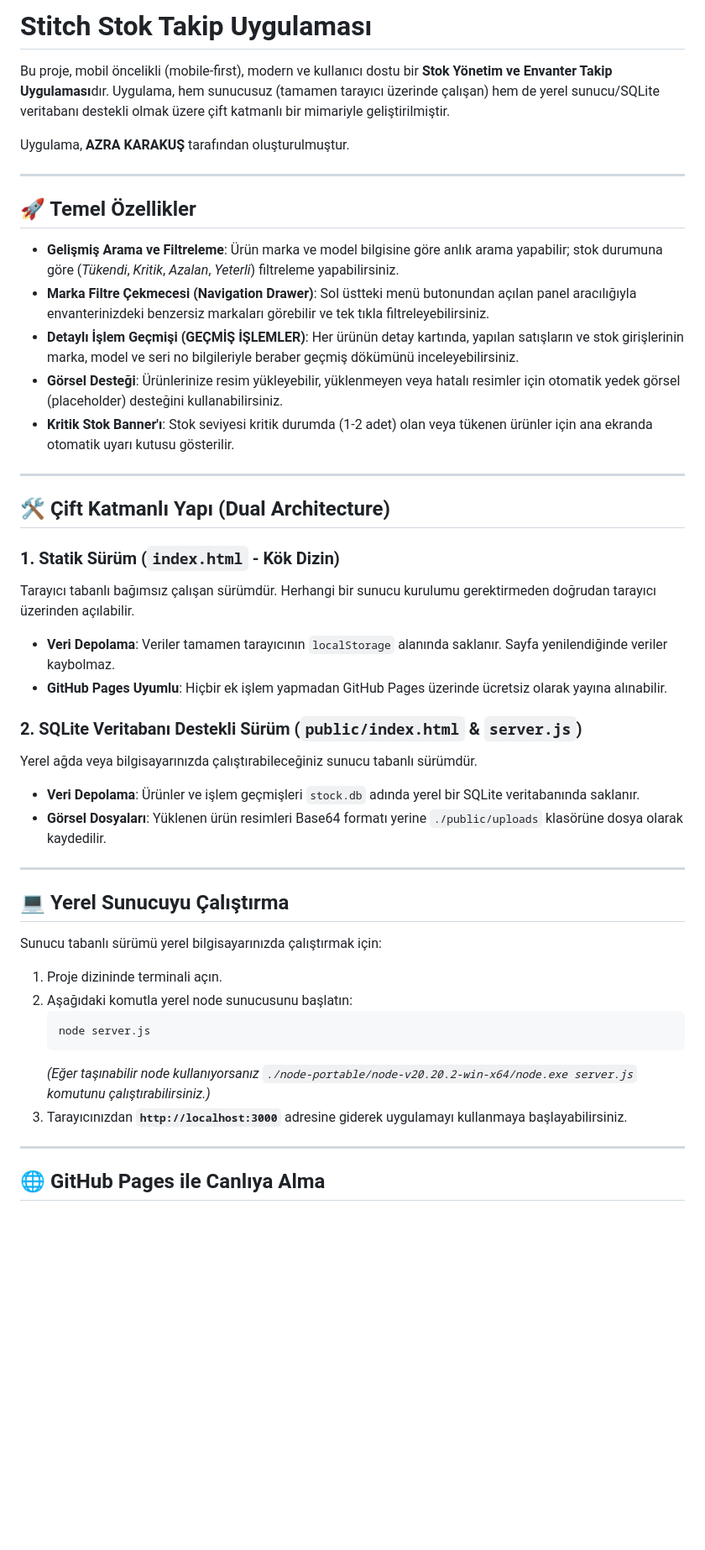
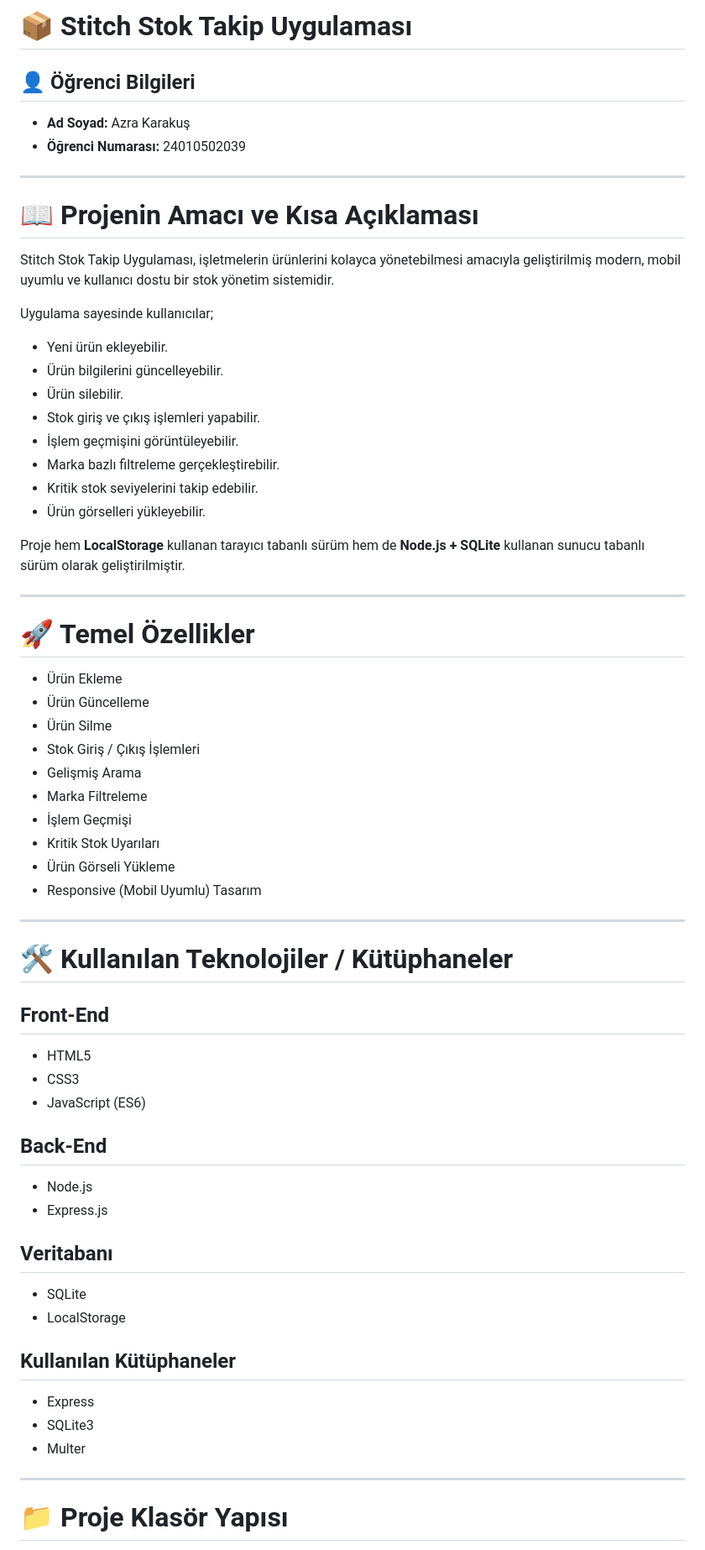
Before and after one commit to azrakarakus1512-eng/stoktakip, a Markdown page: 24010502039.md, the part around one of its changes. Shown at 84% size. Drawn GitHub-style; blank space fills up the shorter version.

````diff
--- a/24010502039.md
+++ b/24010502039.md
@@ -1,48 +1,71 @@
-# Stitch Stok Takip Uygulaması
+# 📦 Stitch Stok Takip Uygulaması
 
-Bu proje, mobil öncelikli (mobile-first), modern ve kullanıcı dostu bir **Stok Yönetim ve Envanter Takip Uygulaması**dır. Uygulama, hem sunucusuz (tamamen tarayıcı üzerinde çalışan) hem de yerel sunucu/SQLite veritabanı destekli olmak üzere çift katmanlı bir mimariyle geliştirilmiştir.
+## 👤 Öğrenci Bilgileri
 
-Uygulama, **AZRA KARAKUŞ** tarafından oluşturulmuştur.
+- **Ad Soyad:** Azra Karakuş
+- **Öğrenci Numarası:** 24010502039
 
 ---
 
-## 🚀 Temel Özellikler
+# 📖 Projenin Amacı ve Kısa Açıklaması
 
-- **Gelişmiş Arama ve Filtreleme**: Ürün marka ve model bilgisine göre anlık arama yapabilir; stok durumuna göre (*Tükendi*, *Kritik*, *Azalan*, *Yeterli*) filtreleme yapabilirsiniz.
-- **Marka Filtre Çekmecesi (Navigation Drawer)**: Sol üstteki menü butonundan açılan panel aracılığıyla envanterinizdeki benzersiz markaları görebilir ve tek tıkla filtreleyebilirsiniz.
-- **Detaylı İşlem Geçmişi (GEÇMİŞ İŞLEMLER)**: Her ürünün detay kartında, yapılan satışların ve stok girişlerinin marka, model ve seri no bilgileriyle beraber geçmiş dökümünü inceleyebilirsiniz.
-- **Görsel Desteği**: Ürünlerinize resim yükleyebilir, yüklenmeyen veya hatalı resimler için otomatik yedek görsel (placeholder) desteğini kullanabilirsiniz.
-- **Kritik Stok Banner'ı**: Stok seviyesi kritik durumda (1-2 adet) olan veya tükenen ürünler için ana ekranda otomatik uyarı kutusu gösterilir.
+Stitch Stok Takip Uygulaması, işletmelerin ürünlerini kolayca yönetebilmesi amacıyla geliştirilmiş modern, mobil uyumlu ve kullanıcı dostu bir stok yönetim sistemidir.
+
+Uygulama sayesinde kullanıcılar;
+
+- Yeni ürün ekleyebilir.
+- Ürün bilgilerini güncelleyebilir.
+- Ürün silebilir.
+- Stok giriş ve çıkış işlemleri yapabilir.
+- İşlem geçmişini görüntüleyebilir.
+- Marka bazlı filtreleme gerçekleştirebilir.
+- Kritik stok seviyelerini takip edebilir.
+- Ürün görselleri yükleyebilir.
+
+Proje hem **LocalStorage** kullanan tarayıcı tabanlı sürüm hem de **Node.js + SQLite** kullanan sunucu tabanlı sürüm olarak geliştirilmiştir.
 
 ---
 
-## 🛠️ Çift Katmanlı Yapı (Dual Architecture)
+# 🚀 Temel Özellikler
 
-### 1. Statik Sürüm (`index.html` - Kök Dizin)
-Tarayıcı tabanlı bağımsız çalışan sürümdür. Herhangi bir sunucu kurulumu gerektirmeden doğrudan tarayıcı üzerinden açılabilir.
-- **Veri Depolama**: Veriler tamamen tarayıcının `localStorage` alanında saklanır. Sayfa yenilendiğinde veriler kaybolmaz.
-- **GitHub Pages Uyumlu**: Hiçbir ek işlem yapmadan GitHub Pages üzerinde ücretsiz olarak yayına alınabilir.
-
-### 2. SQLite Veritabanı Destekli Sürüm (`public/index.html` & `server.js`)
-Yerel ağda veya bilgisayarınızda çalıştırabileceğiniz sunucu tabanlı sürümdür.
-- **Veri Depolama**: Ürünler ve işlem geçmişleri `stock.db` adında yerel bir SQLite veritabanında saklanır.
-- **Görsel Dosyaları**: Yüklenen ürün resimleri Base64 formatı yerine `./public/uploads` klasörüne dosya olarak kaydedilir.
+- Ürün Ekleme
+- Ürün Güncelleme
+- Ürün Silme
+- Stok Giriş / Çıkış İşlemleri
+- Gelişmiş Arama
+- Marka Filtreleme
+- İşlem Geçmişi
+- Kritik Stok Uyarıları
+- Ürün Görseli Yükleme
+- Responsive (Mobil Uyumlu) Tasarım
 
 ---
 
-## 💻 Yerel Sunucuyu Çalıştırma
+# 🛠 Kullanılan Teknolojiler / Kütüphaneler
 
-Sunucu tabanlı sürümü yerel bilgisayarınızda çalıştırmak için:
+## Front-End
 
-1. Proje dizininde terminali açın.
-2. Aşağıdaki komutla yerel node sunucusunu başlatın:
-   ```bash
-   node server.js
-   ```
-   *(Eğer taşınabilir node kullanıyorsanız `./node-portable/node-v20.20.2-win-x64/node.exe server.js` komutunu çalıştırabilirsiniz.)*
-3. Tarayıcınızdan **`http://localhost:3000`** adresine giderek uygulamayı kullanmaya başlayabilirsiniz.
+- HTML5
+- CSS3
+- JavaScript (ES6)
+
+## Back-End
+
+- Node.js
+- Express.js
+
+## Veritabanı
+
+- SQLite
+- LocalStorage
+
+## Kullanılan Kütüphaneler
+
+- Express
+- SQLite3
+- Multer
 
 ---
 
-## 🌐 GitHub Pages ile Canlıya Alma
+# 📁 Proje Klasör Yapısı
 
````
Also changed, not shown: other parts of 24010502039.md (+107 -7 lines).
